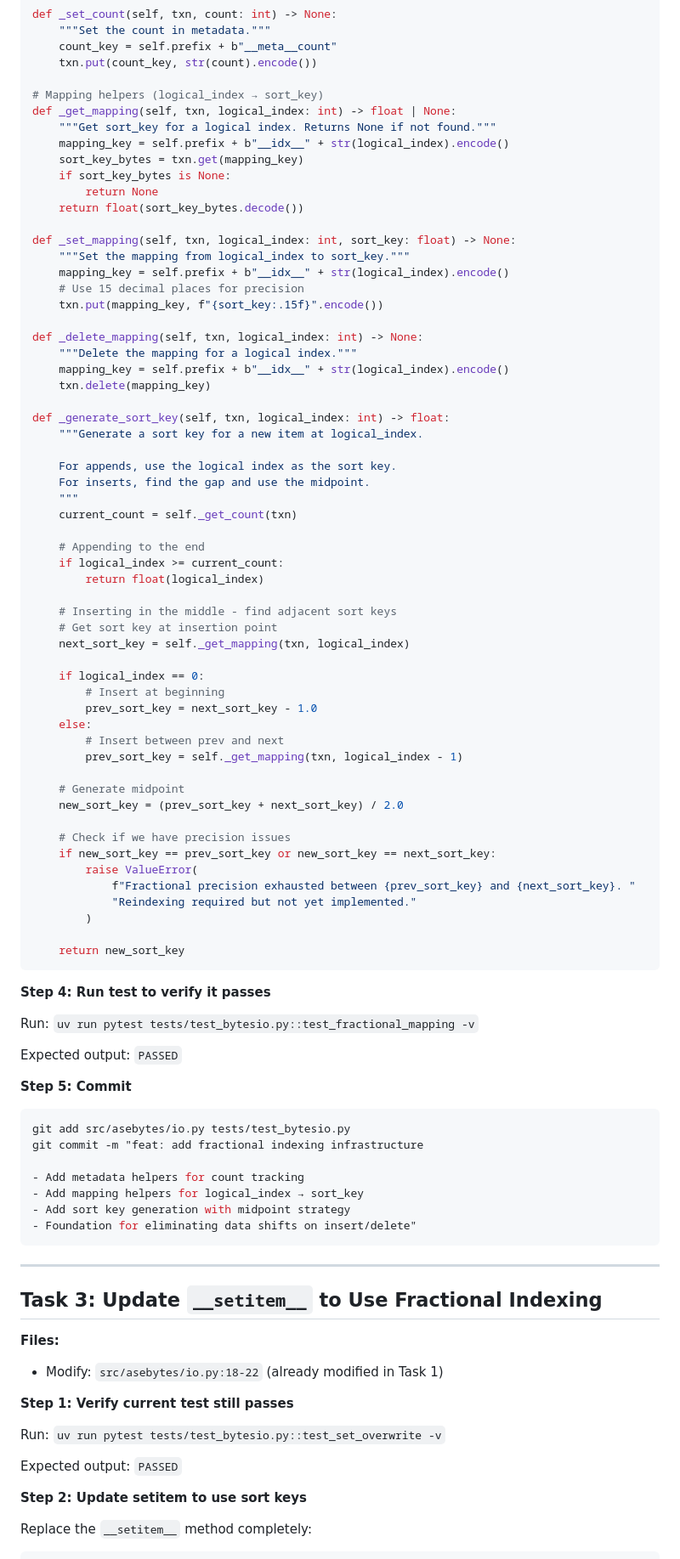
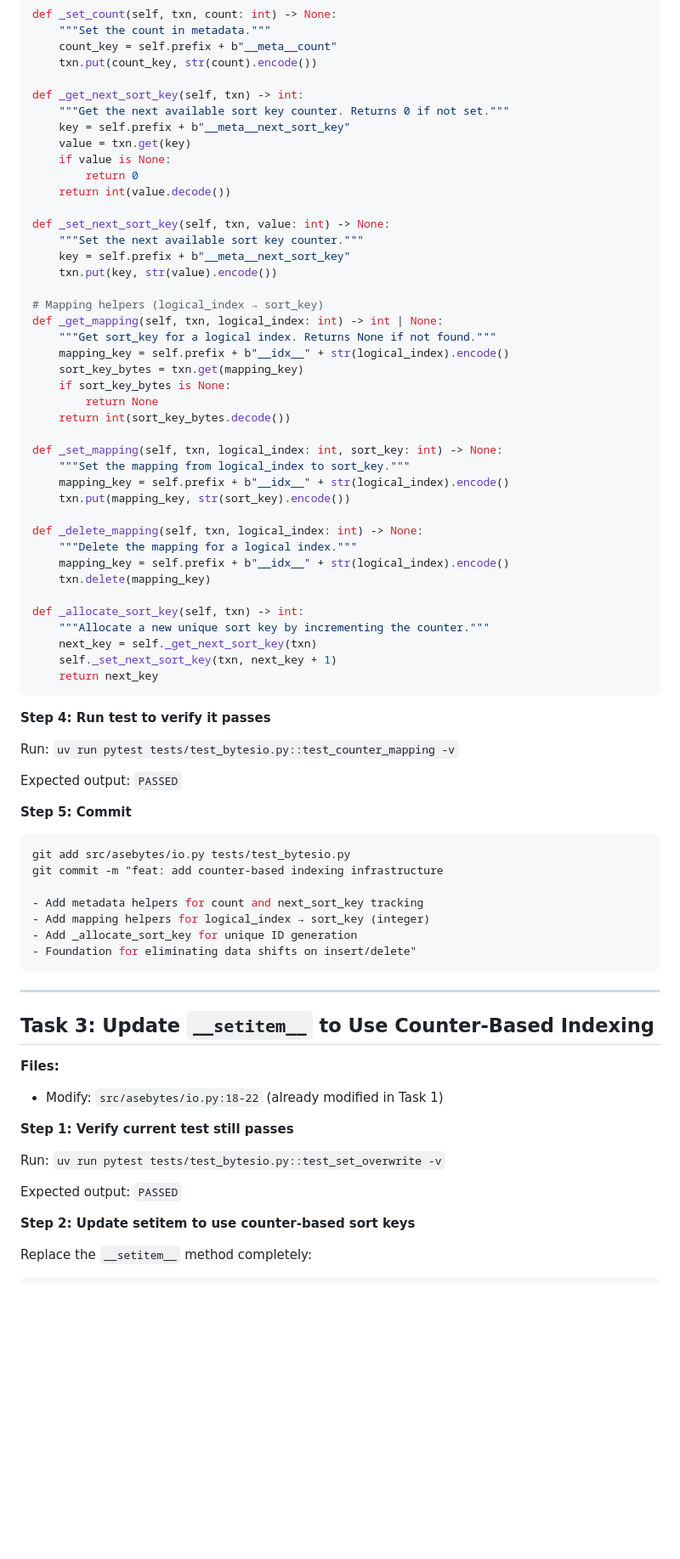
Before and after one commit to zincware/asebytes, a Markdown page: docs/plans/2025-11-06-bytesio-metadata-optimization.md, the part around one of its changes. Shown at 85% size. Rendered like a GitHub page; blank space fills up the shorter version.

````diff
--- a/docs/plans/2025-11-06-bytesio-metadata-optimization.md
+++ b/docs/plans/2025-11-06-bytesio-metadata-optimization.md
@@ -129,65 +139,48 @@ def _set_count(self, txn, count: int) -> None:
     count_key = self.prefix + b"__meta__count"
     txn.put(count_key, str(count).encode())
 
+def _get_next_sort_key(self, txn) -> int:
+    """Get the next available sort key counter. Returns 0 if not set."""
+    key = self.prefix + b"__meta__next_sort_key"
+    value = txn.get(key)
+    if value is None:
+        return 0
+    return int(value.decode())
+
+def _set_next_sort_key(self, txn, value: int) -> None:
+    """Set the next available sort key counter."""
+    key = self.prefix + b"__meta__next_sort_key"
+    txn.put(key, str(value).encode())
+
 # Mapping helpers (logical_index → sort_key)
-def _get_mapping(self, txn, logical_index: int) -> float | None:
+def _get_mapping(self, txn, logical_index: int) -> int | None:
     """Get sort_key for a logical index. Returns None if not found."""
     mapping_key = self.prefix + b"__idx__" + str(logical_index).encode()
     sort_key_bytes = txn.get(mapping_key)
     if sort_key_bytes is None:
         return None
-    return float(sort_key_bytes.decode())
+    return int(sort_key_bytes.decode())
 
-def _set_mapping(self, txn, logical_index: int, sort_key: float) -> None:
+def _set_mapping(self, txn, logical_index: int, sort_key: int) -> None:
     """Set the mapping from logical_index to sort_key."""
     mapping_key = self.prefix + b"__idx__" + str(logical_index).encode()
-    # Use 15 decimal places for precision
-    txn.put(mapping_key, f"{sort_key:.15f}".encode())
+    txn.put(mapping_key, str(sort_key).encode())
 
 def _delete_mapping(self, txn, logical_index: int) -> None:
     """Delete the mapping for a logical index."""
     mapping_key = self.prefix + b"__idx__" + str(logical_index).encode()
     txn.delete(mapping_key)
 
-def _generate_sort_key(self, txn, logical_index: int) -> float:
-    """Generate a sort key for a new item at logical_index.
-
-    For appends, use the logical index as the sort key.
-    For inserts, find the gap and use the midpoint.
-    """
-    current_count = self._get_count(txn)
-
-    # Appending to the end
-    if logical_index >= current_count:
-        return float(logical_index)
-
-    # Inserting in the middle - find adjacent sort keys
-    # Get sort key at insertion point
-    next_sort_key = self._get_mapping(txn, logical_index)
-
-    if logical_index == 0:
-        # Insert at beginning
-        prev_sort_key = next_sort_key - 1.0
-    else:
-        # Insert between prev and next
-        prev_sort_key = self._get_mapping(txn, logical_index - 1)
-
-    # Generate midpoint
-    new_sort_key = (prev_sort_key + next_sort_key) / 2.0
-
-    # Check if we have precision issues
-    if new_sort_key == prev_sort_key or new_sort_key == next_sort_key:
-        raise ValueError(
-            f"Fractional precision exhausted between {prev_sort_key} and {next_sort_key}. "
-            "Reindexing required but not yet implemented."
-        )
-
-    return new_sort_key
+def _allocate_sort_key(self, txn) -> int:
+    """Allocate a new unique sort key by incrementing the counter."""
+    next_key = self._get_next_sort_key(txn)
+    self._set_next_sort_key(txn, next_key + 1)
+    return next_key
 ```
 
 **Step 4: Run test to verify it passes**
 
-Run: `uv run pytest tests/test_bytesio.py::test_fractional_mapping -v`
+Run: `uv run pytest tests/test_bytesio.py::test_counter_mapping -v`
 
 Expected output: `PASSED`
 
@@ -195,17 +188,17 @@ Expected output: `PASSED`
 
 ```bash
 git add src/asebytes/io.py tests/test_bytesio.py
-git commit -m "feat: add fractional indexing infrastructure
+git commit -m "feat: add counter-based indexing infrastructure
 
-- Add metadata helpers for count tracking
-- Add mapping helpers for logical_index → sort_key
-- Add sort key generation with midpoint strategy
+- Add metadata helpers for count and next_sort_key tracking
+- Add mapping helpers for logical_index → sort_key (integer)
+- Add _allocate_sort_key for unique ID generation
 - Foundation for eliminating data shifts on insert/delete"
 ```
 
 ---
 
-## Task 3: Update `__setitem__` to Use Fractional Indexing
+## Task 3: Update `__setitem__` to Use Counter-Based Indexing
 
 **Files:**
 - Modify: `src/asebytes/io.py:18-22` (already modified in Task 1)
@@ -216,7 +209,7 @@ Run: `uv run pytest tests/test_bytesio.py::test_set_overwrite -v`
 
 Expected output: `PASSED`
 
-**Step 2: Update __setitem__ to use sort keys**
+**Step 2: Update __setitem__ to use counter-based sort keys**
 
 Replace the `__setitem__` method completely:
 
````
Also changed, not shown: other parts of docs/plans/2025-11-06-bytesio-metadata-optimization.md (+52 -41 lines).
